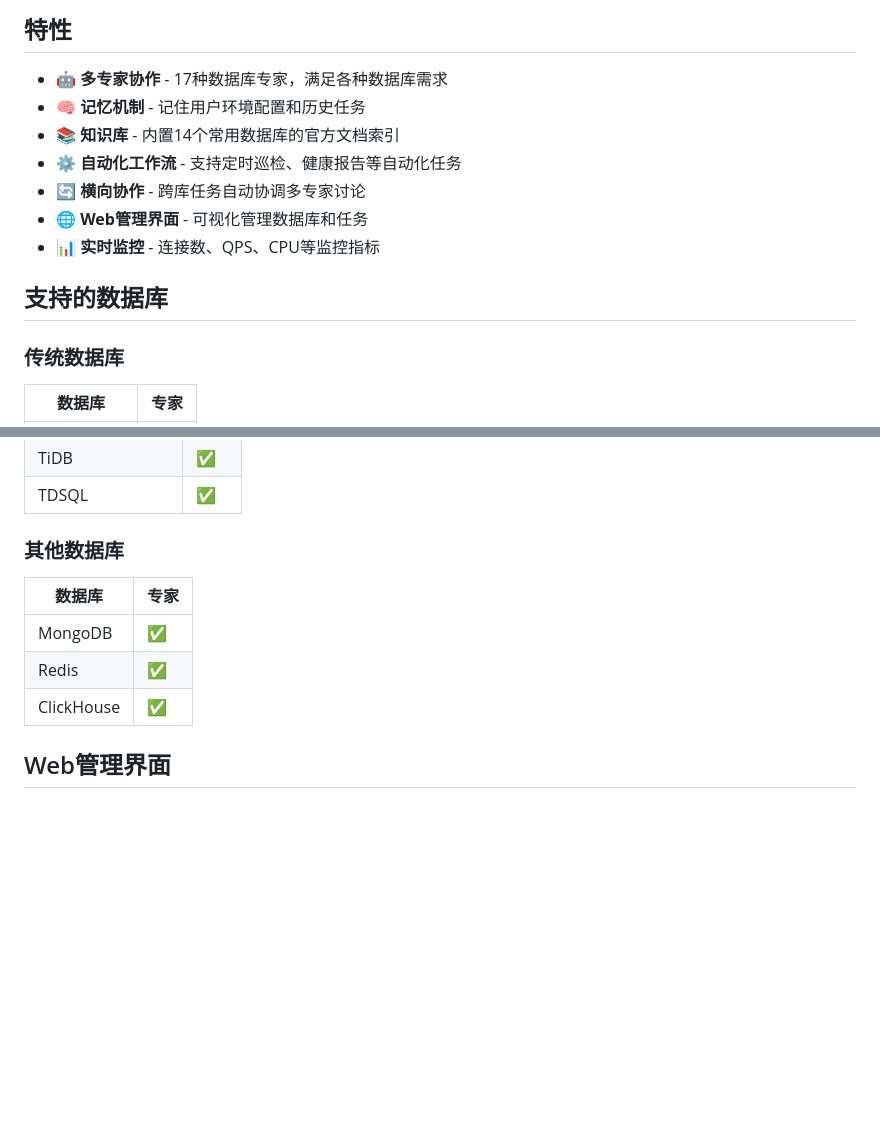
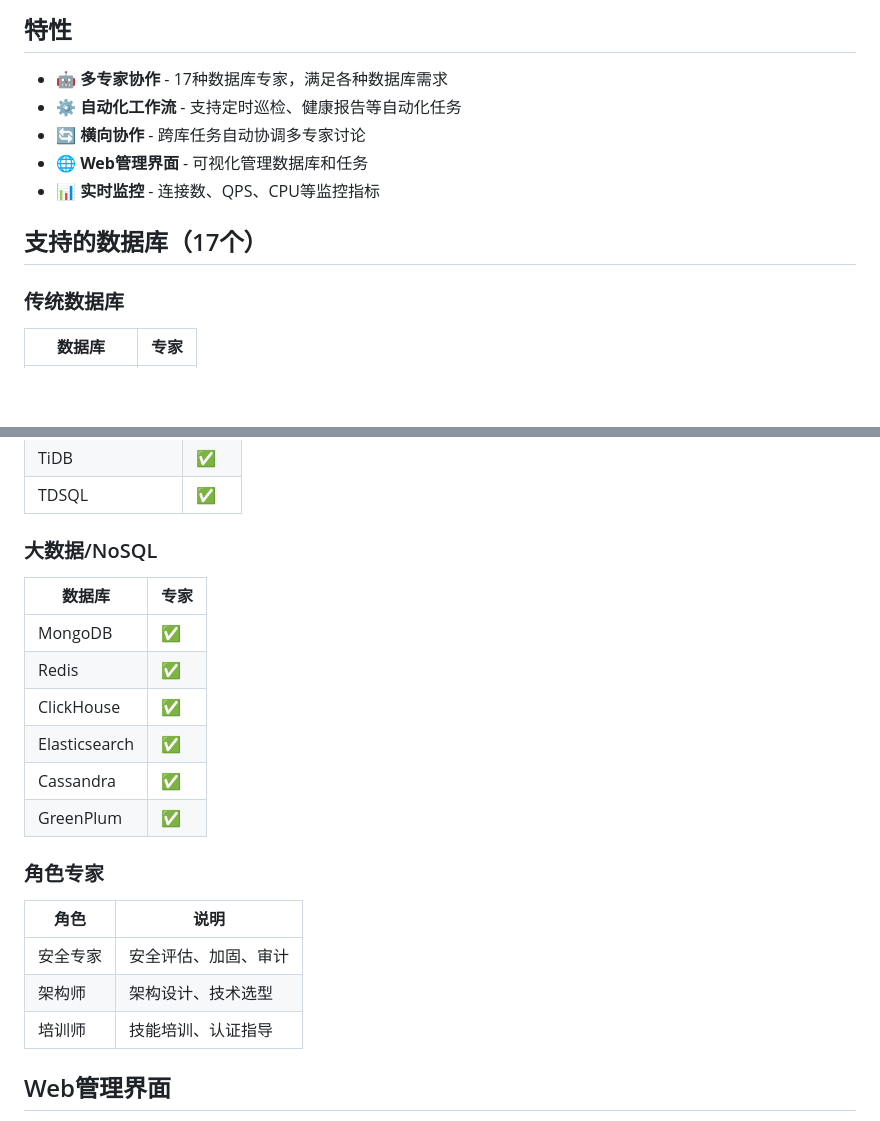
Before and after one commit to pc-study/dba-multi-ai-system, a Markdown page: dba-team/README.md, 2 parts joined by grey strips. Rendered like a GitHub page; blank space fills up the shorter version.

Commit message:
docs: 更新数据库数量为17个

```diff
--- a/dba-team/README.md
+++ b/dba-team/README.md
@@ -7,14 +7,12 @@
 ## 特性
 
 - 🤖 **多专家协作** - 17种数据库专家，满足各种数据库需求
-- 🧠 **记忆机制** - 记住用户环境配置和历史任务
-- 📚 **知识库** - 内置14个常用数据库的官方文档索引
 - ⚙️ **自动化工作流** - 支持定时巡检、健康报告等自动化任务
 - 🔄 **横向协作** - 跨库任务自动协调多专家讨论
 - 🌐 **Web管理界面** - 可视化管理数据库和任务
 - 📊 **实时监控** - 连接数、QPS、CPU等监控指标
 
-## 支持的数据库
+## 支持的数据库（17个）
 
 ### 传统数据库
 | 数据库 | 专家 |
@@ -35,12 +33,22 @@
 | TiDB | ✅ |
 | TDSQL | ✅ |
 
-### 其他数据库
+### 大数据/NoSQL
 | 数据库 | 专家 |
 |--------|------|
 | MongoDB | ✅ |
 | Redis | ✅ |
 | ClickHouse | ✅ |
+| Elasticsearch | ✅ |
+| Cassandra | ✅ |
+| GreenPlum | ✅ |
+
+### 角色专家
+| 角色 | 说明 |
+|------|------|
+| 安全专家 | 安全评估、加固、审计 |
+| 架构师 | 架构设计、技术选型 |
+| 培训师 | 技能培训、认证指导 |
 
 ## Web管理界面
 
```
